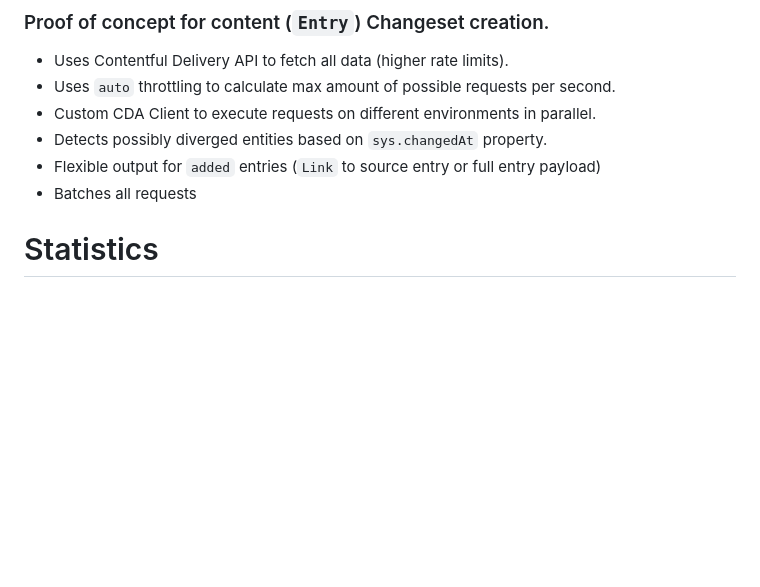
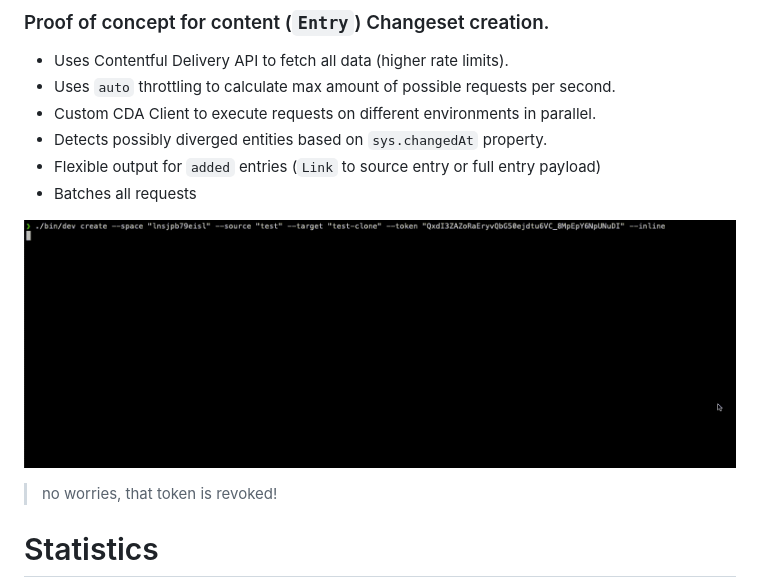
Before and after one commit to contentful/contentful-merge, a Markdown page: README.md, the part around the change. Drawn GitHub-style; pictures changed too: recording.gif (added); blank space fills up the shorter version.

Commit message:
feat: add video

```diff
--- a/README.md
+++ b/README.md
@@ -16,6 +16,9 @@ Content Changeset Creation CLI (POC)
 - Detects possibly diverged entities based on `sys.changedAt` property.
 - Flexible output for `added` entries (`Link` to source entry or full entry payload)
 - Batches all requests
+
+![](recording.gif)
+> no worries, that token is revoked!
 
 # Statistics
 
```
